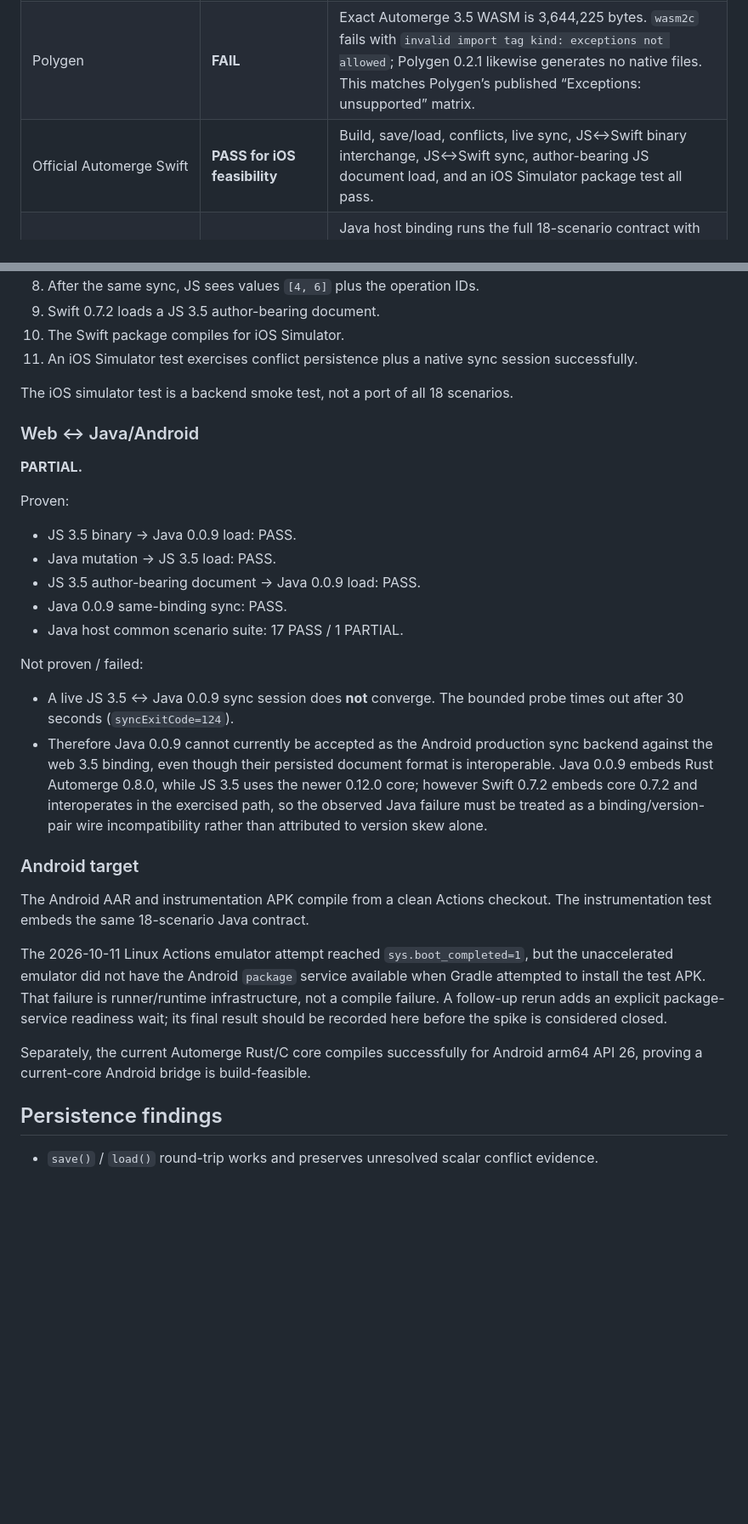
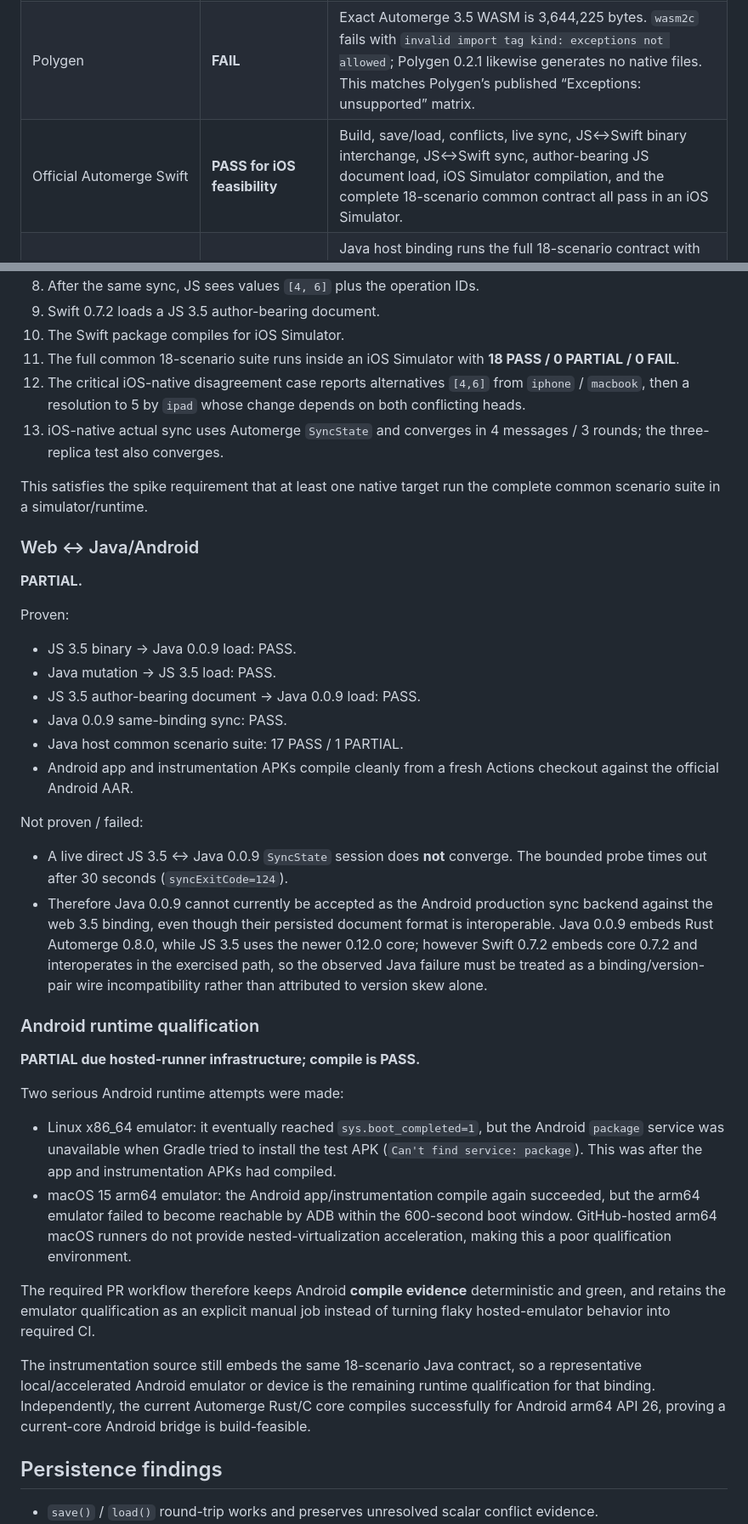
Before and after one commit to 0cwa/creative-cooking, a Markdown page: docs/spikes/local-first-automerge.md, 2 parts joined by grey strips. Shown at 85% size. Rendered like a GitHub page; blank space fills up the shorter version.

```diff
--- a/docs/spikes/local-first-automerge.md
+++ b/docs/spikes/local-first-automerge.md
@@ -63,7 +63,7 @@ Upstream references used for this table are the official repositories/releases:
 | --- | --- | --- |
 | Direct Automerge JS/WASM in current Expo/Hermes | **FAIL as a practical route / PARTIAL runtime probe** | Automerge bundles to Hermes bytecode, but the bundle references `WebAssembly`, `TextEncoder`, `TextDecoder`, and `atob`; RN 0.86.3 exposes `hermesc` to CI but no host Hermes runtime binary. Official Hermes WebAssembly support remains absent. No production claim is based only on compiler acceptance. |
 | Polygen | **FAIL** | Exact Automerge 3.5 WASM is 3,644,225 bytes. `wasm2c` fails with `invalid import tag kind: exceptions not allowed`; Polygen 0.2.1 likewise generates no native files. This matches Polygen’s published “Exceptions: unsupported” matrix. |
-| Official Automerge Swift | **PASS for iOS feasibility** | Build, save/load, conflicts, live sync, JS↔Swift binary interchange, JS↔Swift sync, author-bearing JS document load, and an iOS Simulator package test all pass. |
+| Official Automerge Swift | **PASS for iOS feasibility** | Build, save/load, conflicts, live sync, JS↔Swift binary interchange, JS↔Swift sync, author-bearing JS document load, iOS Simulator compilation, and the complete 18-scenario common contract all pass in an iOS Simulator. |
 | Official Automerge Java/Kotlin/Android 0.0.9 | **PARTIAL** | Java host binding runs the full 18-scenario contract with 17 PASS / 1 PARTIAL; JS→Java→JS binary interchange passes; author-bearing JS 3.5 docs load. However a live JS 3.5 ↔ Java 0.0.9 sync session times out and does not converge, so production cross-platform sync on this version pair is not proven. |
 | `automerge-c` current core for Android | **PARTIAL but promising** | Rust core 0.12.0 / automerge-c 0.2.2 compiles for `aarch64-linux-android`, API 26, producing a 12,932,546-byte static library. A Nitro/Turbo/Expo bridge was not implemented in this bounded spike. |
 | Handwritten TurboModule | **not attempted** | It is not simpler than using the official Swift binding and a generated/small native bridge over the official core. Reimplementing Automerge is explicitly out of scope. |
@@ -241,9 +252,11 @@ The spike proves:
 8. After the same sync, JS sees values `[4, 6]` plus the operation IDs.
 9. Swift 0.7.2 loads a JS 3.5 author-bearing document.
 10. The Swift package compiles for iOS Simulator.
-11. An iOS Simulator test exercises conflict persistence plus a native sync session successfully.
+11. The full common 18-scenario suite runs inside an iOS Simulator with **18 PASS / 0 PARTIAL / 0 FAIL**.
+12. The critical iOS-native disagreement case reports alternatives `[4,6]` from `iphone` / `macbook`, then a resolution to 5 by `ipad` whose change depends on both conflicting heads.
+13. iOS-native actual sync uses Automerge `SyncState` and converges in 4 messages / 3 rounds; the three-replica test also converges.
 
-The iOS simulator test is a backend smoke test, not a port of all 18 scenarios.
+This satisfies the spike requirement that at least one native target run the complete common scenario suite in a simulator/runtime.
 
 ### Web ↔ Java/Android
 
@@ -256,19 +269,25 @@ Proven:
 - JS 3.5 author-bearing document → Java 0.0.9 load: PASS.
 - Java 0.0.9 same-binding sync: PASS.
 - Java host common scenario suite: 17 PASS / 1 PARTIAL.
+- Android app and instrumentation APKs compile cleanly from a fresh Actions checkout against the official Android AAR.
 
 Not proven / failed:
 
-- A live JS 3.5 ↔ Java 0.0.9 sync session does **not** converge. The bounded probe times out after 30 seconds (`syncExitCode=124`).
+- A live direct JS 3.5 ↔ Java 0.0.9 `SyncState` session does **not** converge. The bounded probe times out after 30 seconds (`syncExitCode=124`).
 - Therefore Java 0.0.9 cannot currently be accepted as the Android production sync backend against the web 3.5 binding, even though their persisted document format is interoperable. Java 0.0.9 embeds Rust Automerge 0.8.0, while JS 3.5 uses the newer 0.12.0 core; however Swift 0.7.2 embeds core 0.7.2 and interoperates in the exercised path, so the observed Java failure must be treated as a binding/version-pair wire incompatibility rather than attributed to version skew alone.
 
-### Android target
+### Android runtime qualification
 
-The Android AAR and instrumentation APK compile from a clean Actions checkout. The instrumentation test embeds the same 18-scenario Java contract.
+**PARTIAL due hosted-runner infrastructure; compile is PASS.**
 
-The 2026-10-11 Linux Actions emulator attempt reached `sys.boot_completed=1`, but the unaccelerated emulator did not have the Android `package` service available when Gradle attempted to install the test APK. That failure is runner/runtime infrastructure, not a compile failure. A follow-up rerun adds an explicit package-service readiness wait; its final result should be recorded here before the spike is considered closed.
+Two serious Android runtime attempts were made:
 
-Separately, the current Automerge Rust/C core compiles successfully for Android arm64 API 26, proving a current-core Android bridge is build-feasible.
+- Linux x86_64 emulator: it eventually reached `sys.boot_completed=1`, but the Android `package` service was unavailable when Gradle tried to install the test APK (`Can't find service: package`). This was after the app and instrumentation APKs had compiled.
+- macOS 15 arm64 emulator: the Android app/instrumentation compile again succeeded, but the arm64 emulator failed to become reachable by ADB within the 600-second boot window. GitHub-hosted arm64 macOS runners do not provide nested-virtualization acceleration, making this a poor qualification environment.
+
+The required PR workflow therefore keeps Android **compile evidence** deterministic and green, and retains the emulator qualification as an explicit manual job instead of turning flaky hosted-emulator behavior into required CI.
+
+The instrumentation source still embeds the same 18-scenario Java contract, so a representative local/accelerated Android emulator or device is the remaining runtime qualification for that binding. Independently, the current Automerge Rust/C core compiles successfully for Android arm64 API 26, proving a current-core Android bridge is build-feasible.
 
 ## Persistence findings
 
```
Also changed, not shown: other parts of docs/spikes/local-first-automerge.md (+45 -24 lines).
